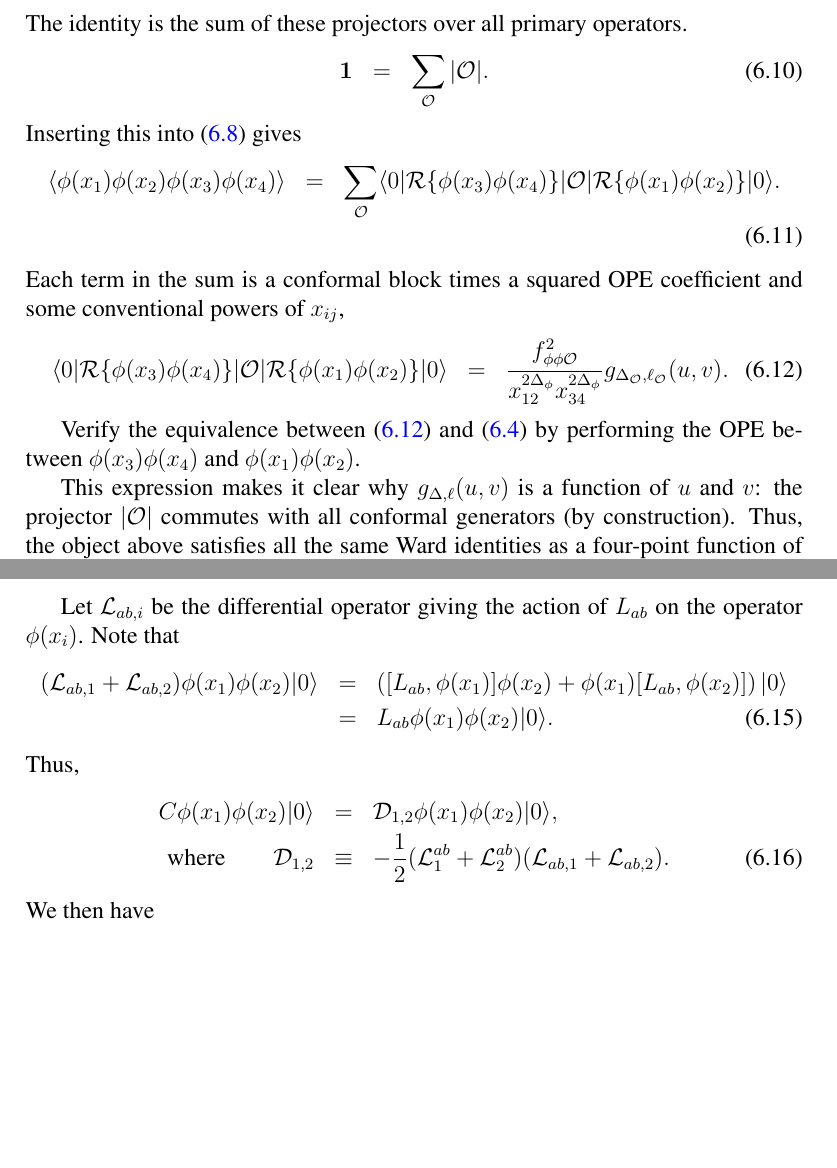
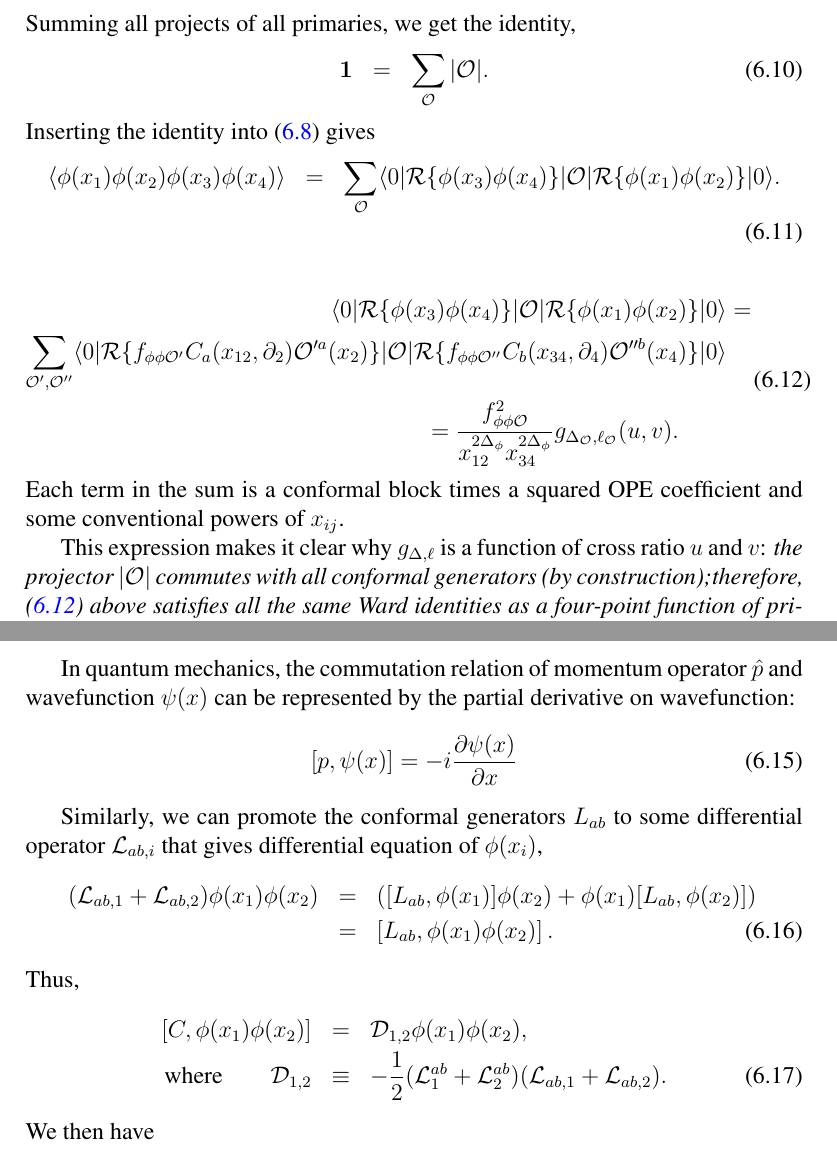
Before and after one commit to tingkaihsu/QFT2_Final, a LaTeX paper (main.tex): two parts of pages 8 and 9 of 20 before the commit and two parts of pages 8 and 9 of 21 after it, joined at a grey line, cut at the place of the change, the shorter picture padded with empty space. Compiled offline with pdfLaTeX.

Commit message:
update main.tex dec 11

```diff
--- a/main.tex
+++ b/main.tex
@@ -290,25 +290,35 @@ For a primary operator $\cO$, let $|\cO|$ be the projector onto the conformal mu
 \ee
-The identity is the sum of these projectors over all primary operators.
+Summing all projects of all primaries, we get the identity,
 \be
 \mathbf{1} &=& \sum_\cO |\cO|.
 \ee
-Inserting this into (\ref{eq:fourptradial}) gives
+Inserting the identity into (\ref{eq:fourptradial}) gives
 \be
 \label{eq:insertingprojector}
 \<\f(x_1)\f(x_2)\f(x_3)\f(x_4)\> &=& \sum_\cO\<0|\mathcal{R}\{\f(x_3)\f(x_4)\}|\cO|\mathcal{R}\{\f(x_1)\f(x_2)\}|0\>.\nn\\
 \ee
-Each term in the sum is a conformal block times a squared OPE coefficient and some conventional powers of $x_{ij}$,
+
 \be
 \label{eq:newdefinitionofg}
-\<0|\mathcal{R}\{\f(x_3)\f(x_4)\}|\cO|\mathcal{R}\{\f(x_1)\f(x_2)\}|0\> &=& \frac{f_{\f\f\cO}^2}{x_{12}^{2\De_\f}x_{34}^{2\De_\f}}g_{\De_\cO,\ell_\cO}(u,v).\qquad
+\begin{split}
+\<0|\mathcal{R}\{\f(x_3)\f(x_4)\}|\cO|\mathcal{R}\{\f(x_1)\f(x_2)\}|0\> &=&
+\\
+\sum_{\mathcal{O}',\mathcal{O}''}\<0|\mathcal{R}\{f_{\f\f\cO'} C_a(x_{12},\ptl_2)\cO'^a(x_2) \}|\mathcal{O}|\mathcal{R}\{f_{\f\f\cO''}C_b(x_{34},\ptl_4)\cO''^b(x_4)\}|0\>
+\\
+=\frac{f_{\f\f\cO}^2}{x_{12}^{2\De_\f}x_{34}^{2\De_\f}}g_{\De_\cO,\ell_\cO}(u,v).\qquad
+\end{split}
 \ee
+Each term in the sum is a conformal block times a squared OPE coefficient and some conventional powers of $x_{ij}$.
+% \frac{f_{\f\f\cO}^2}{x_{12}^{2\De_\f}x_{34}^{2\De_\f}}g_{\De_\cO,\ell_\cO}(u,v).\qquad
 % \begin{exercise}
 
-Verify the equivalence between (\ref{eq:newdefinitionofg}) and (\ref{eq:olddefinitionofg}) by performing the OPE between $\f(x_3)\f(x_4)$ and $\f(x_1)\f(x_2)$.
+% \noindent\rule[0.5ex]{\linewidth}{1pt}
+% Verify the equivalence between (\ref{eq:newdefinitionofg}) and (\ref{eq:olddefinitionofg}) by performing the OPE between $\f(x_3)\f(x_4)$ and $\f(x_1)\f(x_2)$.
 % \end{exercise}
 
+% \noindent\rule[0.5ex]{\linewidth}{1pt}
 
-This expression makes it clear why $g_{\De,\ell}(u,v)$ is a function of $u$ and $v$: the projector $|\cO|$ commutes with all conformal generators (by construction).  Thus, the object above satisfies all the same Ward identities as a four-point function of primaries, and it must take the form (\ref{eq:fourptfunctionofprimaries}).  In path integral language, we can think of $|\cO|$ as a new type of  surface operator.  Here, we've inserted it on a sphere separating $x_{1,2}$ from $x_{3,4}$.
+This expression makes it clear why $g_{\De,\ell}$ is a function of cross ratio $u$ and $v$: \textit{the projector $|\cO|$ commutes with all conformal generators (by construction);therefore, (\ref{eq:newdefinitionofg}) above satisfies all the same Ward identities as a four-point function of primaries, and it must take the form of four-point correlation function}. In path integral language, $|\cO|$ can be thought of as a surface operator, and we insert it on a sphere separating $x_{1,2}$ from $x_{3,4}$.
 
 \subsection{Methods of Finding Solutions of Conformal Block Conformal Casimir}
 
@@ -328,14 +340,20 @@ It follows that $C$ gives this same eigenvalue when acting on the projection ope
 C|\cO|=|\cO| C = \l_{\De,\ell}|\cO|.
 \ee
 
-Let $\cL_{ab,i}$ be the differential operator giving the action of $L_{ab}$ on the operator $\f(x_i)$.  Note that
+In quantum mechanics, the commutation relation of momentum operator $\hat{p}$ and wavefunction $\psi(x)$ can be represented by the partial derivative on wavefunction:
+\begin{equation}
+    \label{QM differential eq}
+    \left[p,\psi(x)\right] = -i\frac{\partial\psi(x)}{\partial x}
+\end{equation}
+
+Similarly, we can promote the conformal generators $L_{ab}$ to some differential operator $\cL_{ab,i}$ that gives differential equation of $\f(x_i)$,
 \be
-(\cL_{ab,1}+\cL_{ab,2})\f(x_1)\f(x_2)|0\> &=& \p{[L_{ab},\f(x_1)]\f(x_2)+\f(x_1)[L_{ab},\f(x_2)]}|0\>\nn\\
-&=& L_{ab}\f(x_1)\f(x_2)|0\>.
+(\cL_{ab,1}+\cL_{ab,2})\f(x_1)\f(x_2) &=& \p{[L_{ab},\f(x_1)]\f(x_2)+\f(x_1)[L_{ab},\f(x_2)]}\nn\\
+&=& \left[L_{ab}, \f(x_1)\f(x_2)\right].
 \ee
 Thus,
 \be
-C\f(x_1)\f(x_2)|0\> &=& \cD_{1,2}\f(x_1)\f(x_2)|0\>,\nn\\
+\left[C, \f(x_1)\f(x_2)\right] &=& \cD_{1,2}\f(x_1)\f(x_2),\nn\\
 \textrm{where}\qquad\cD_{1,2} &\equiv& -\frac 1 2(\cL^{ab}_{1}+\cL^{ab}_{2})(\cL_{ab,1}+\cL_{ab,2}).
 \ee
 We then have
```
Also changed, not shown: main.tex (14 more changed lines).
